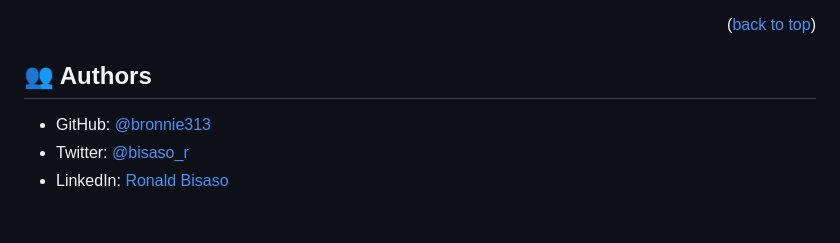
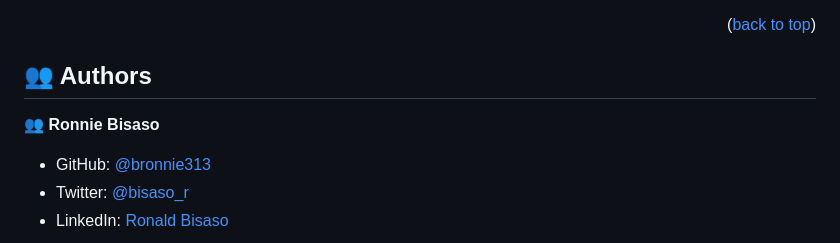
Before and after one commit to bronnie313/phaneroo-men-gather, a Markdown page: README.md, the part around the change. Rendered like a GitHub page; blank space fills up the shorter version.

```diff
--- a/README.md
+++ b/README.md
@@ -117,6 +117,8 @@ You can deploy this project using:https://github.com/bronnie313/phaneroo-men-gat
 
 ## 👥 Authors <a name="authors"></a>
 
+**👥 Ronnie Bisaso**
+
 - GitHub: [@bronnie313](https://github.com/bronnie313)
 - Twitter: [@bisaso_r](https://twitter.com/bisaso_r)
 - LinkedIn: [Ronald Bisaso](https://linkedin.com/in/BisasoRonald)
```
